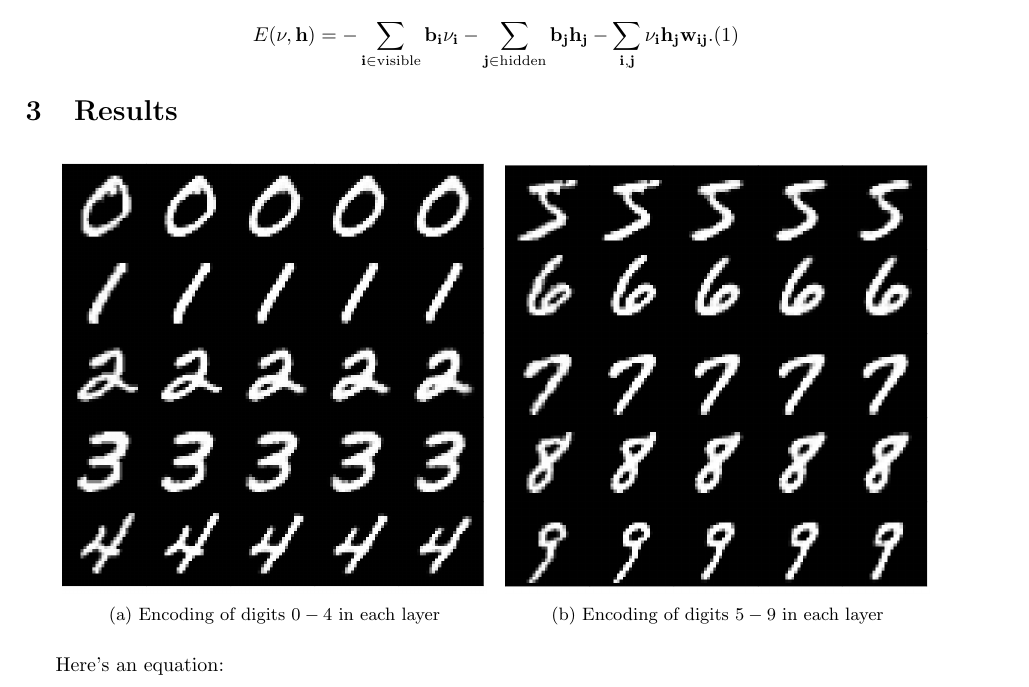
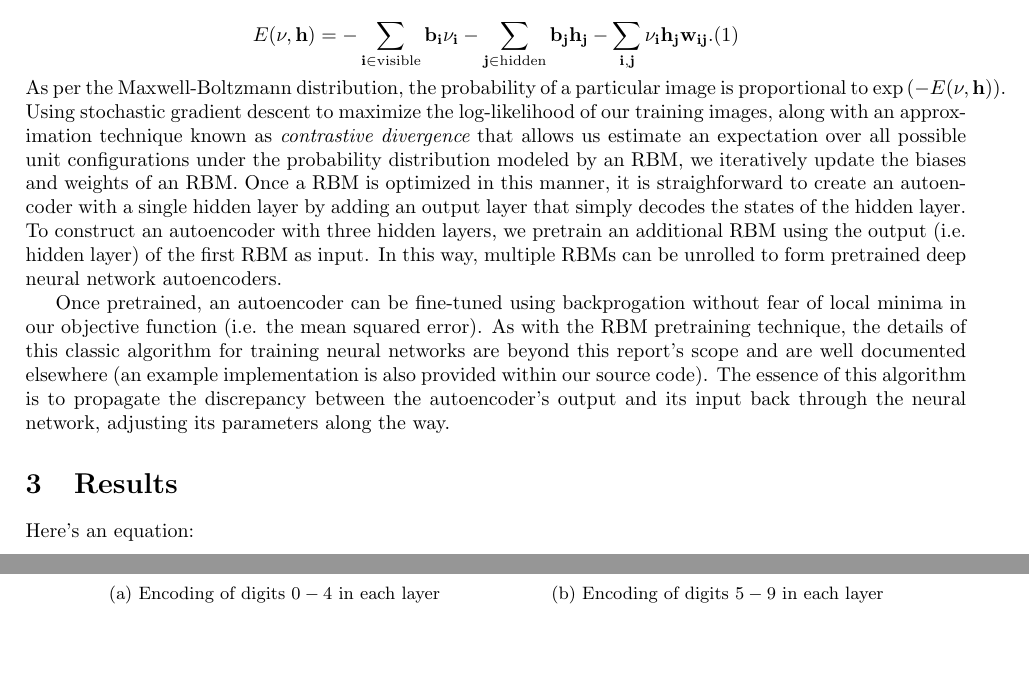
Before and after one commit to chckyn/cs221, a LaTeX document (report/report.tex): part of page 2 of 3 before the commit and two parts of pages 2 and 3 of 3 after it, the two joined at a grey line, cut so that both start at the same text, the shorter picture padded with empty space. Compiled offline with pdfLaTeX.

Commit message:
Added language to the method section.

```diff
--- a/report/report.tex
+++ b/report/report.tex
@@ -85,6 +85,9 @@ A detailed description of the technique of Hinton {\em et al.} is beyond the sco
 \begin{equation}
 E(\bf{\nu}, \bf{h}) = -\sum_{i\in\mathrm{visible}}{b_i\nu_i} - \sum_{j\in\mathrm{hidden}}{b_jh_j - \sum_{i,j}{\nu_ih_jw_{ij}}.
 \end{equation}
+As per the Maxwell-Boltzmann distribution, the probability of a particular image is proportional to $\mathrm{exp}\left(-E(\bf{\nu}, \bf{h})\right)$. Using stochastic gradient descent to maximize the log-likelihood of our training images, along with an approximation technique known as {\em contrastive divergence} that allows us estimate an expectation over all possible unit configurations under the probability distribution modeled by an RBM, we iteratively update the biases and weights of an RBM. Once a RBM is optimized in this manner, it is straighforward to create an autoencoder with a single hidden layer by adding an output layer that simply decodes the states of the hidden layer. To construct an autoencoder with three hidden layers, we pretrain an additional RBM using the output (i.e. hidden layer) of the first RBM as input. In this way, multiple RBMs can be unrolled to form pretrained deep neural network autoencoders.
+
+Once pretrained, an autoencoder can be fine-tuned using backprogation without fear of local minima in our objective function (i.e. the mean squared error). As with the RBM pretraining technique, the details of this classic algorithm for training neural networks are beyond this report's scope and are well documented elsewhere (an example implementation is also provided within our source code). The essence of this algorithm is to propagate the discrepancy between the autoencoder's output and its input back through the neural network, adjusting its parameters along the way.
 
 \section{Results}\label{sec:results}
 
```
